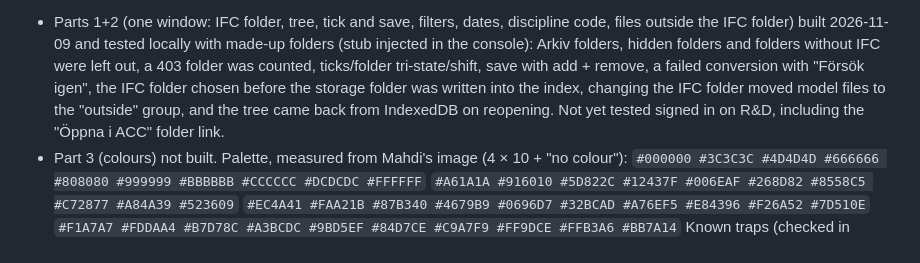
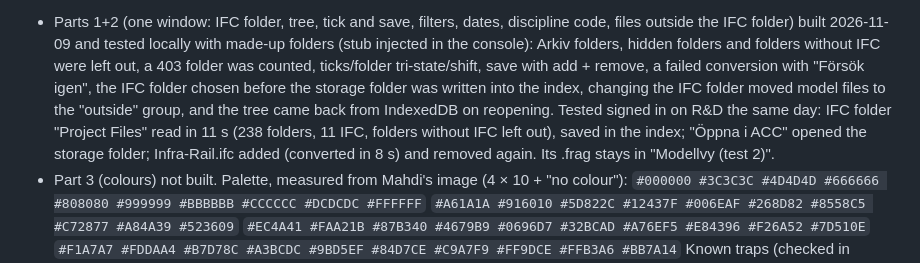
Before and after one commit to mahdi-bimengine/forma-super-admin, a Markdown page: docs/PLAN-FRAGMENTS.md, the part around the change. Rendered like a GitHub page.

Commit message:
Docs: Modellinställningar tested signed in on R&D
Co-Authored-By: Claude Opus 5.5 <noreply@anthropic.com>

```diff
--- a/docs/PLAN-FRAGMENTS.md
+++ b/docs/PLAN-FRAGMENTS.md
@@ -164,7 +164,9 @@ from his palette (stored for the whole project).
   hidden folders and folders without IFC were left out, a 403 folder was counted, ticks/folder tri-state/shift,
   save with add + remove, a failed conversion with "Försök igen", the IFC folder chosen before the storage folder
   was written into the index, changing the IFC folder moved model files to the "outside" group, and the tree came
-  back from IndexedDB on reopening. Not yet tested signed in on R&D, including the "Öppna i ACC" folder link.
+  back from IndexedDB on reopening. Tested signed in on R&D the same day: IFC folder "Project Files" read in 11 s
+  (238 folders, 11 IFC, folders without IFC left out), saved in the index; "Öppna i ACC" opened the storage folder;
+  Infra-Rail.ifc added (converted in 8 s) and removed again. Its .frag stays in "Modellvy (test 2)".
 - Part 3 (colours) not built. Palette, measured from Mahdi's image (4 × 10 + "no colour"):
   `#000000 #3C3C3C #4D4D4D #666666 #808080 #999999 #BBBBBB #CCCCCC #DCDCDC #FFFFFF`
   `#A61A1A #916010 #5D822C #12437F #006EAF #268D82 #8558C5 #C72877 #A84A39 #523609`
```
